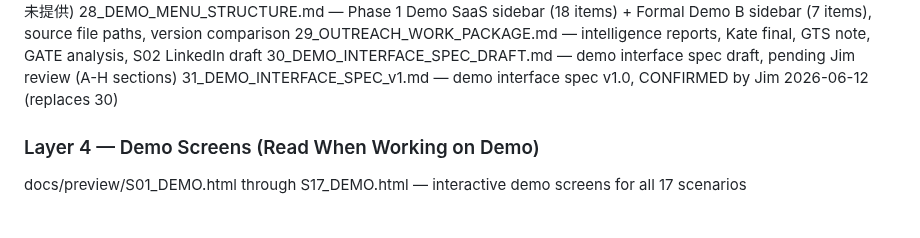
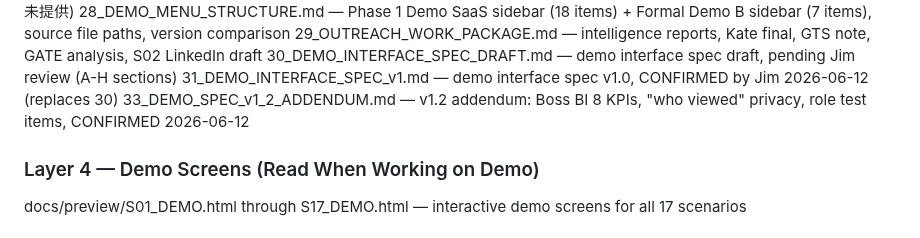
Before and after one commit to nethinetkimo01-afk/smartpn-atlas-core, a Markdown page: 00_HANDOFF/00_ENTRY_POINT.md, the part around the change. Rendered like a GitHub page.

Commit message:
Task 1: Add 33_DEMO_SPEC_v1_2_ADDENDUM.md + update entry point index
Co-Authored-By: Claude Sonnet 4.6 <noreply@anthropic.com>

```diff
--- a/00_HANDOFF/00_ENTRY_POINT.md
+++ b/00_HANDOFF/00_ENTRY_POINT.md
@@ -40,6 +40,7 @@ This is the ONLY source of truth. All sessions read from here. All sessions writ
 29_OUTREACH_WORK_PACKAGE.md — intelligence reports, Kate final, GTS note, GATE analysis, S02 LinkedIn draft
 30_DEMO_INTERFACE_SPEC_DRAFT.md — demo interface spec draft, pending Jim review (A-H sections)
 31_DEMO_INTERFACE_SPEC_v1.md — demo interface spec v1.0, CONFIRMED by Jim 2026-06-12 (replaces 30)
+33_DEMO_SPEC_v1_2_ADDENDUM.md — v1.2 addendum: Boss BI 8 KPIs, "who viewed" privacy, role test items, CONFIRMED 2026-06-12
 ### Layer 4 — Demo Screens (Read When Working on Demo)
 docs/preview/S01_DEMO.html through S17_DEMO.html — interactive demo screens for all 17 scenarios
 ### Layer 5 — New Projects (Add as Needed)
```
Also changed, not shown: 00_HANDOFF/33_DEMO_SPEC_v1_2_ADDENDUM.md (added, +57 -0 lines).
